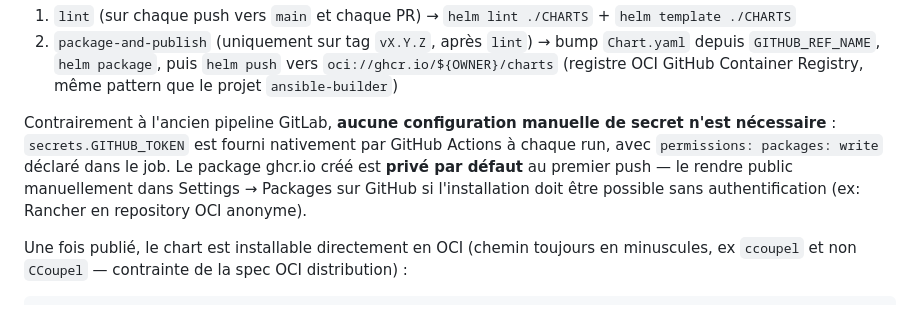
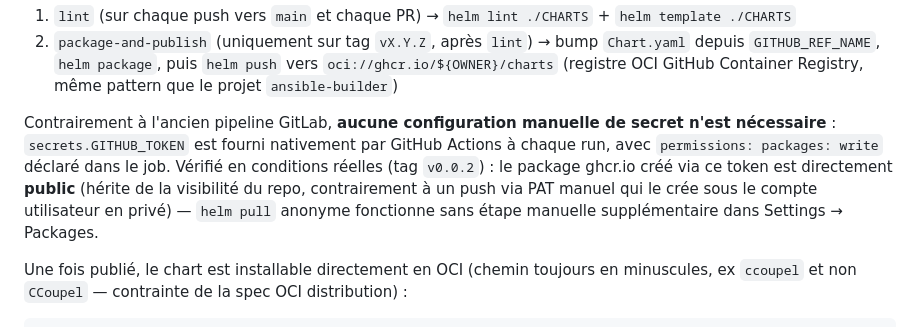
Before and after one commit to CCoupel/Generic-Operator, a Markdown page: .claude/agents/infra.md, the part around the change. Drawn GitHub-style.

Commit message:
docs: correct ghcr.io package visibility claim
Verified with the real v0.0.2 tag run: a package published via the
native GitHub Actions GITHUB_TOKEN is public by default (inherits the
repo's visibility), not private as assumed by analogy with a manual
PAT push. helm pull works anonymously with no extra step.

Co-Authored-By: Claude Sonnet 5 <noreply@anthropic.com>

```diff
--- a/.claude/agents/infra.md
+++ b/.claude/agents/infra.md
@@ -89,9 +89,10 @@ aucun effet ici sans mirroir GitLab). Deux jobs :
 
 Contrairement à l'ancien pipeline GitLab, **aucune configuration manuelle de secret n'est nécessaire** :
 `secrets.GITHUB_TOKEN` est fourni nativement par GitHub Actions à chaque run, avec `permissions:
-packages: write` déclaré dans le job. Le package ghcr.io créé est **privé par défaut** au premier push —
-le rendre public manuellement dans Settings → Packages sur GitHub si l'installation doit être possible
-sans authentification (ex: Rancher en repository OCI anonyme).
+packages: write` déclaré dans le job. Vérifié en conditions réelles (tag `v0.0.2`) : le package ghcr.io
+créé via ce token est directement **public** (hérite de la visibilité du repo, contrairement à un push
+via PAT manuel qui le crée sous le compte utilisateur en privé) — `helm pull` anonyme fonctionne sans
+étape manuelle supplémentaire dans Settings → Packages.
 
 Une fois publié, le chart est installable directement en OCI (chemin toujours en minuscules, ex `ccoupel`
 et non `CCoupel` — contrainte de la spec OCI distribution) :
```
